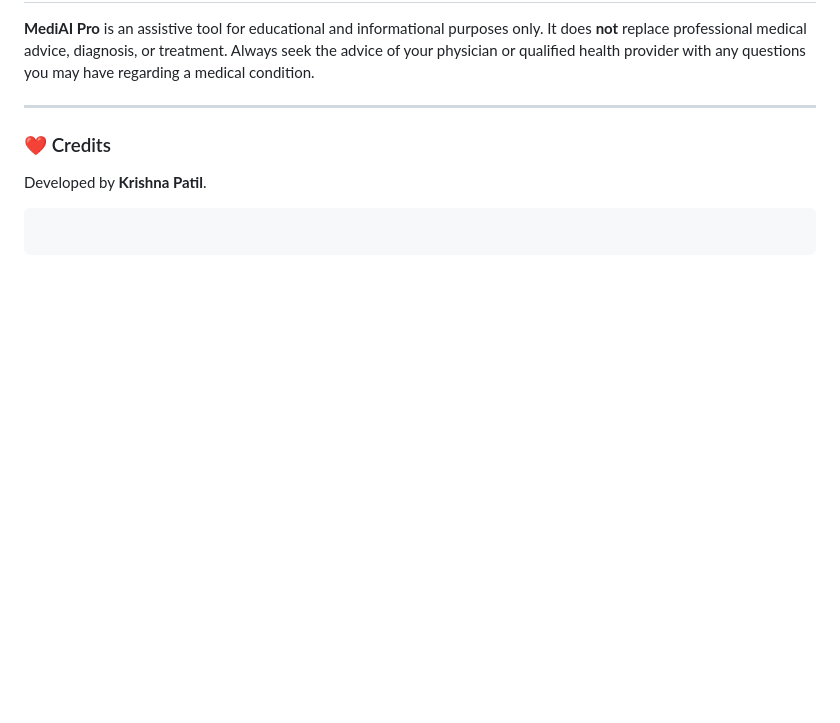
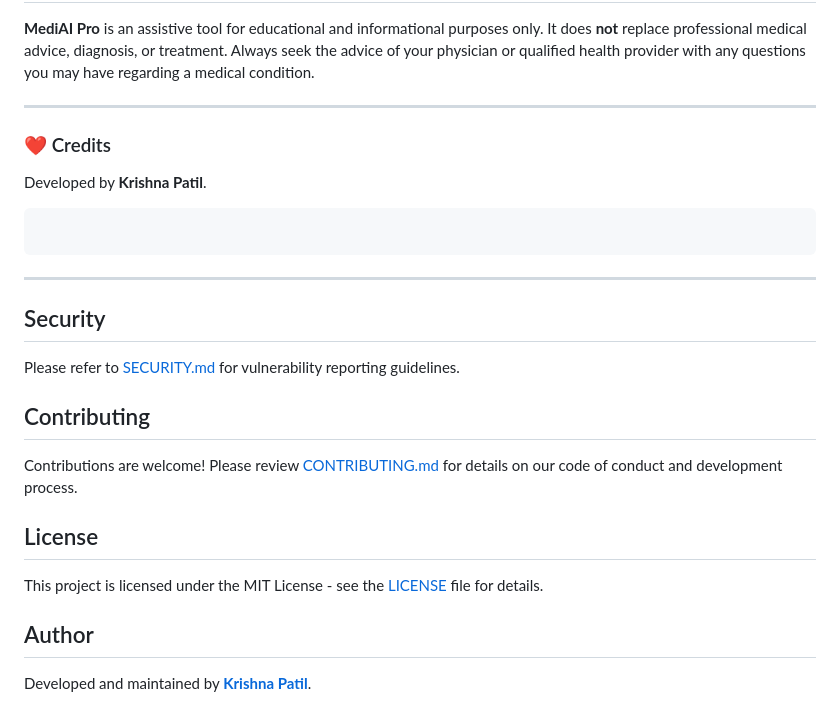
Before and after one commit to kriss2012/AI-Medical-Consultancy, a Markdown page: readme.md, the part around the change. Drawn GitHub-style; blank space fills up the shorter version.

Commit message:
docs: update readme cross-references and maintainer info

````diff
--- a/readme.md
+++ b/readme.md
@@ -146,3 +146,21 @@ Developed by **Krishna Patil**.
 ```
 
 ```
+
+---
+
+## Security
+
+Please refer to [SECURITY.md](SECURITY.md) for vulnerability reporting guidelines.
+
+## Contributing
+
+Contributions are welcome! Please review [CONTRIBUTING.md](CONTRIBUTING.md) for details on our code of conduct and development process.
+
+## License
+
+This project is licensed under the MIT License - see the [LICENSE](LICENSE) file for details.
+
+## Author
+
+Developed and maintained by **[Krishna Patil](https://github.com/kriss2012)**.
````
